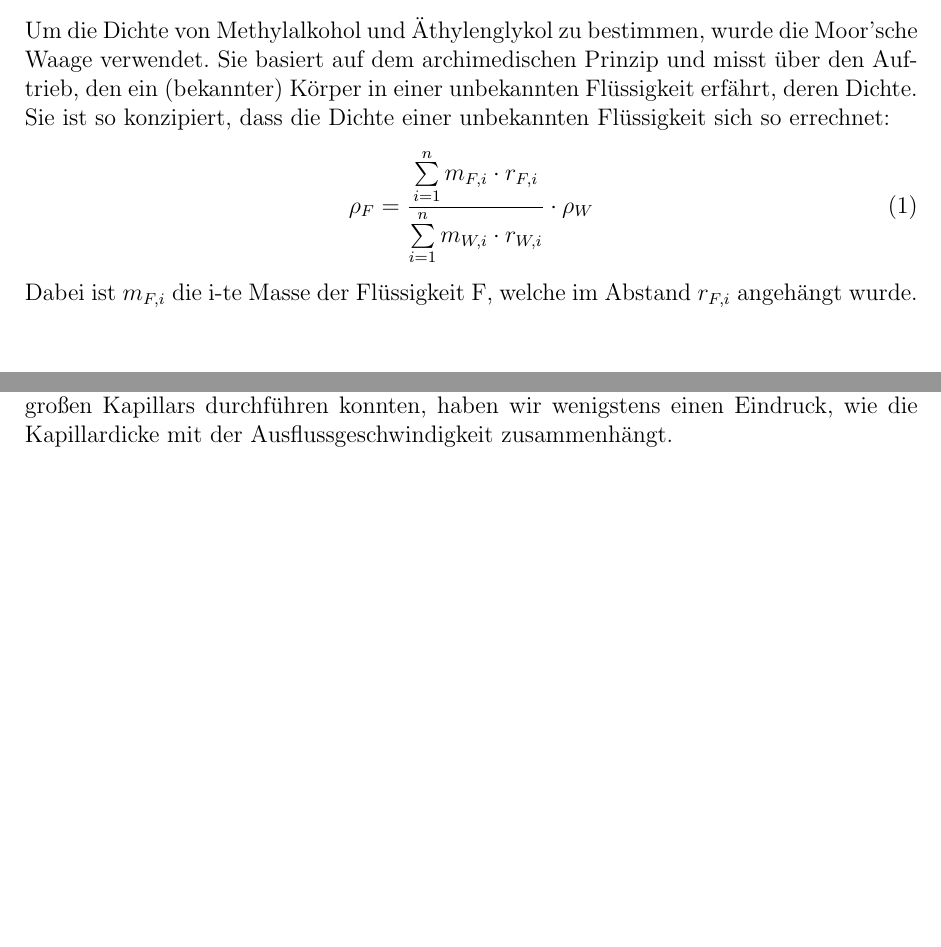
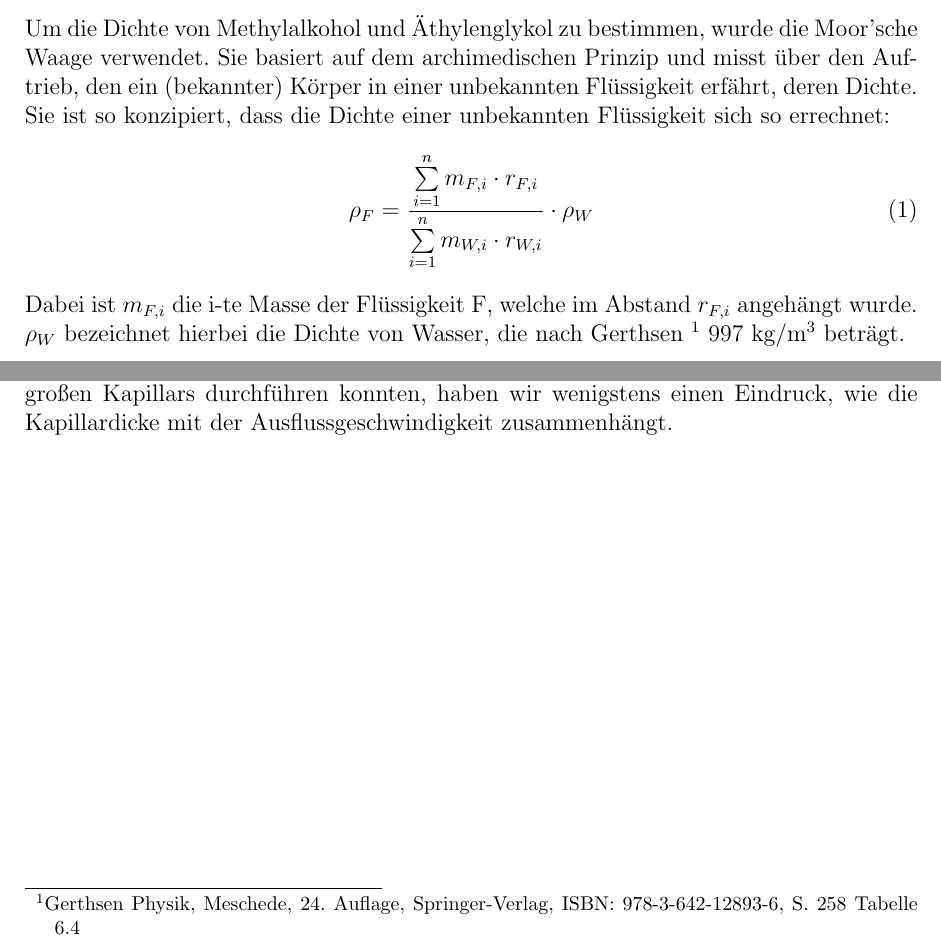
Before and after one commit to miallo/Kapillar, a LaTeX document (KapillarProt.tex): two parts of pages 3 and 4 of 4, joined at a grey line, cut so that both start at the same text, the shorter picture padded with empty space. The pictures show the PDF file KapillarProt.pdf that the author committed with the source.

Commit message:
Dichte Footnote

```diff
--- a/KapillarProt.tex
+++ b/KapillarProt.tex
@@ -174,6 +174,7 @@ Sie ist so konzipiert, dass die Dichte einer unbekannten Flüssigkeit sich so er
 \rho_F=\frac{\sum\limits_{i=1}^nm_{F,i}\cdot r_{F,i}}{\sum\limits_{i=1}^nm_{W,i}\cdot r_{W,i}}\cdot\rho_W
 \end{align}
 Dabei ist $m_{F,i}$ die i-te Masse der Flüssigkeit F, welche im Abstand $r_{F,i}$ angehängt wurde.
+$\rho_W$ bezeichnet hierbei die Dichte von Wasser, die nach Gerthsen \footnote{Gerthsen Physik, Meschede, 24. Auflage, Springer-Verlag, ISBN: 978-3-642-12893-6, S. 258 Tabelle 6.4} $997$ kg/m$^3$ beträgt.
 \begin{table}
 \centering
 \begin{tabular}{|c|c|c|c|c|}
```
Also changed, not shown: KapillarProt.pdf, KapillarProt.tex (2 more changed lines).
